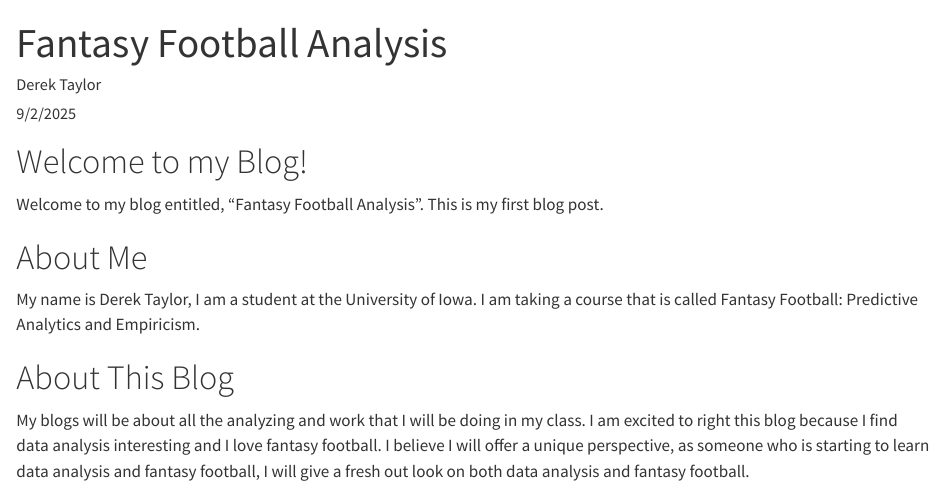
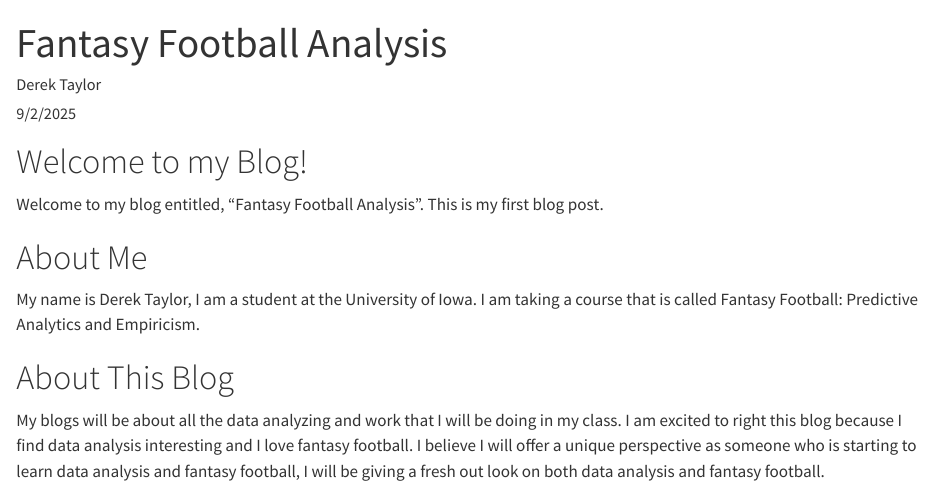
Before and after one commit to ZequallyD/Myfantasyfootball, a Quarto document (posts/welcome/index.qmd): the page in a window 1100 px wide, from its top. Rendered offline with R 4.5, knitr and Pandoc in place of Quarto, with nearby package versions.

Commit message:
Update index.qmd

```diff
--- a/posts/welcome/index.qmd
+++ b/posts/welcome/index.qmd
@@ -17,4 +17,4 @@ My name is Derek Taylor, I am a student at the University of Iowa. I am taking a
 
 # About This Blog
 
-My blogs will be about all the analyzing and work that I will be doing in my class. I am excited to right this blog because I find data analysis interesting and I love fantasy football. I believe I will offer a unique perspective, as someone who is starting to learn data analysis and fantasy football, I will give a fresh out look on both data analysis and fantasy football.
+My blogs will be about all the data analyzing and work that I will be doing in my class. I am excited to right this blog because I find data analysis interesting and I love fantasy football. I believe I will offer a unique perspective as someone who is starting to learn data analysis and fantasy football, I will be giving a fresh out look on both data analysis and fantasy football.
```
